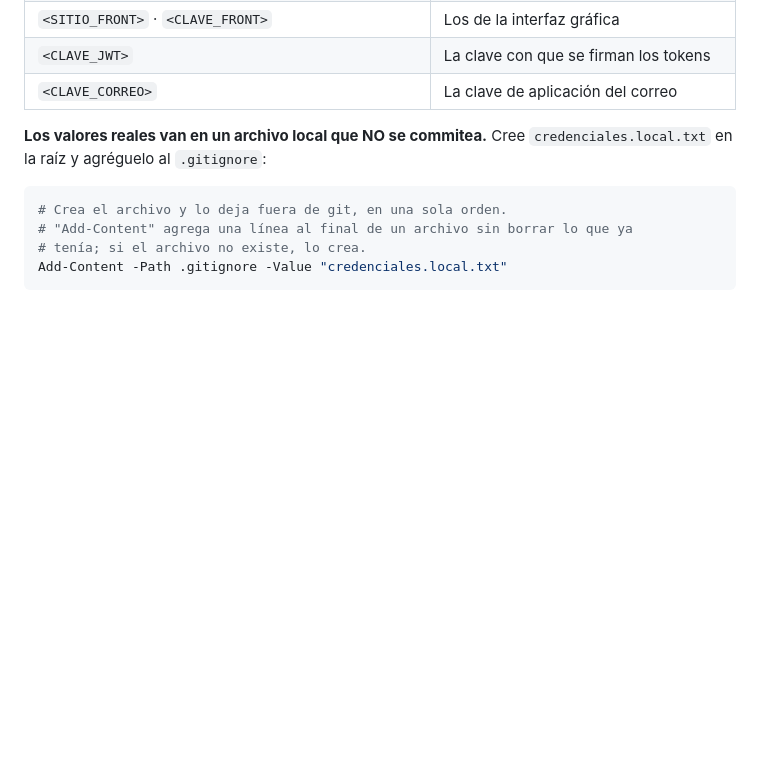
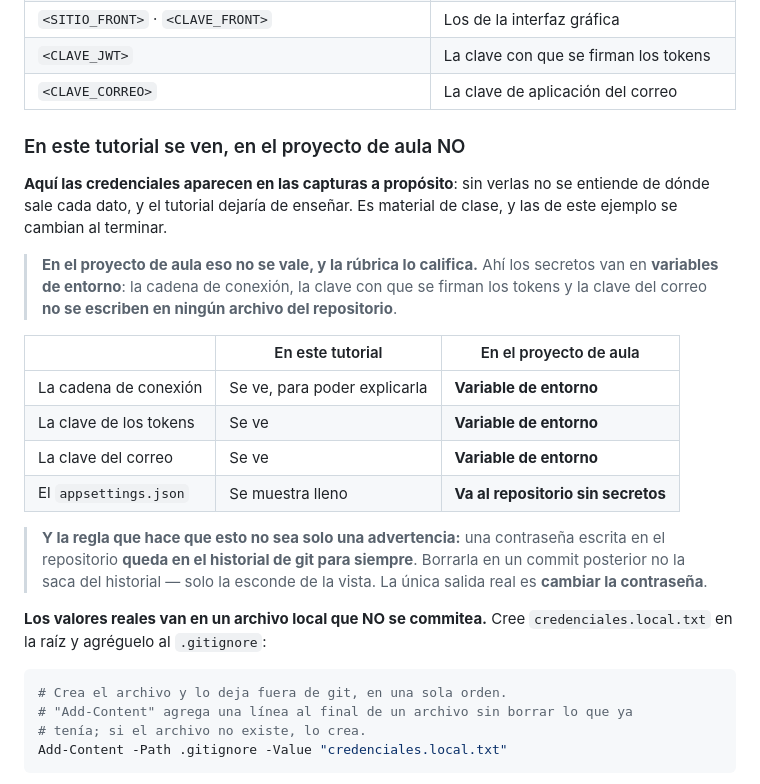
Before and after one commit to ccastro2050/proyecto_aplicacion_y_servicios_web4, a Markdown page: TUTORIAL_PUBLICAR.md, the part around the change printed below. Drawn GitHub-style; blank space fills up the shorter version.

```diff
--- a/TUTORIAL_PUBLICAR.md
+++ b/TUTORIAL_PUBLICAR.md
@@ -26,6 +26,29 @@ En el tutorial todo lo sensible va como **marcador**:
 | `<SITIO_FRONT>` · `<CLAVE_FRONT>` | Los de la interfaz gráfica |
 | `<CLAVE_JWT>` | La clave con que se firman los tokens |
 | `<CLAVE_CORREO>` | La clave de aplicación del correo |
+
+### En este tutorial se ven, en el proyecto de aula NO
+
+**Aquí las credenciales aparecen en las capturas a propósito**: sin verlas no
+se entiende de dónde sale cada dato, y el tutorial dejaría de enseñar. Es
+material de clase, y las de este ejemplo se cambian al terminar.
+
+> **En el proyecto de aula eso no se vale, y la rúbrica lo califica.** Ahí los
+> secretos van en **variables de entorno**: la cadena de conexión, la clave con
+> que se firman los tokens y la clave del correo **no se escriben en ningún
+> archivo del repositorio**.
+
+| | En este tutorial | En el proyecto de aula |
+|---|---|---|
+| La cadena de conexión | Se ve, para poder explicarla | **Variable de entorno** |
+| La clave de los tokens | Se ve | **Variable de entorno** |
+| La clave del correo | Se ve | **Variable de entorno** |
+| El `appsettings.json` | Se muestra lleno | **Va al repositorio sin secretos** |
+
+> **Y la regla que hace que esto no sea solo una advertencia:** una contraseña
+> escrita en el repositorio **queda en el historial de git para siempre**.
+> Borrarla en un commit posterior no la saca del historial — solo la esconde de
+> la vista. La única salida real es **cambiar la contraseña**.
 
 **Los valores reales van en un archivo local que NO se commitea.** Cree
 `credenciales.local.txt` en la raíz y agréguelo al `.gitignore`:
```
Also changed, not shown: other parts of TUTORIAL_PUBLICAR.md (+52 -0 lines), docs/tutorial_publicar/img/25_remote_encendido.png (added).
